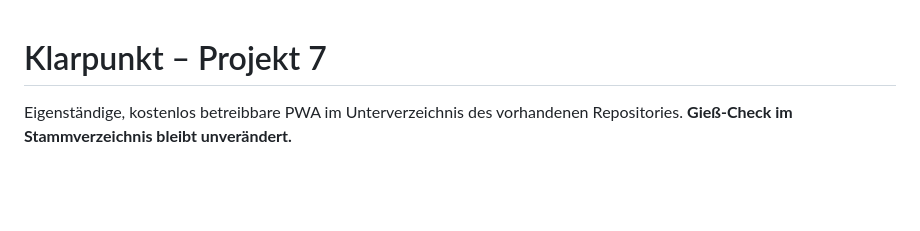
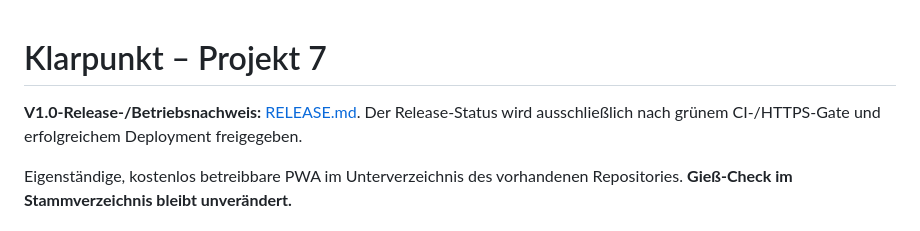
Before and after one commit to metzgerhannes-oss/giess-check, a Markdown page: projekt7/README.md, the part around the change. GitHub-like rendering; blank space fills up the shorter version.

Commit message:
Projekt 7: V1.0 release acceptance, operations and risk register (#66)

```diff
--- a/projekt7/README.md
+++ b/projekt7/README.md
@@ -1,4 +1,6 @@
 # Klarpunkt – Projekt 7
+
+**V1.0-Release-/Betriebsnachweis:** [RELEASE.md](./RELEASE.md). Der Release-Status wird ausschließlich nach grünem CI-/HTTPS-Gate und erfolgreichem Deployment freigegeben.
 
 Eigenständige, kostenlos betreibbare PWA im Unterverzeichnis des vorhandenen Repositories. **Gieß-Check im Stammverzeichnis bleibt unverändert.**
 
```
Also changed, not shown: projekt7/RELEASE.md (added, +66 -0 lines).
